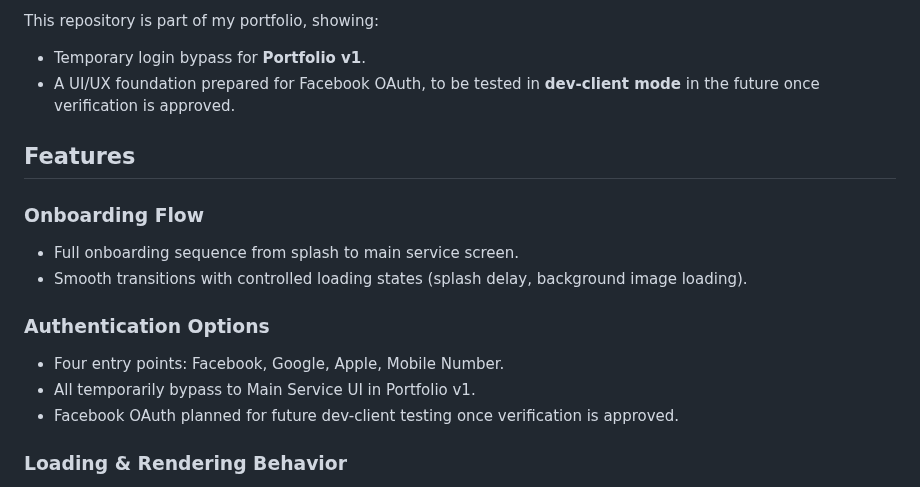
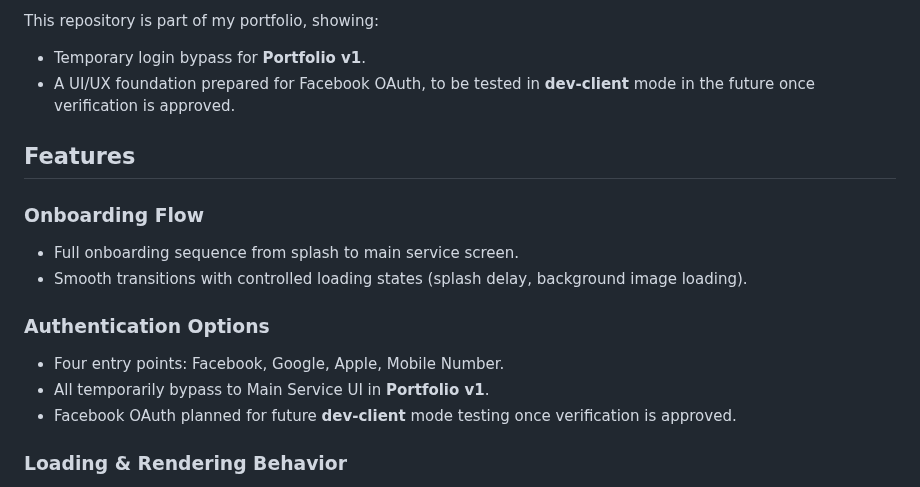
Before and after one commit to ChungmanPARK12/grab-integrated-app, a Markdown page: README.md, the part around one of its changes. Rendered like a GitHub page.

Commit message:
Update README: Update the description for each section

```diff
--- a/README.md
+++ b/README.md
@@ -21,7 +21,7 @@ The focus is on:
 
 This repository is part of my portfolio, showing:
 - Temporary login bypass for **Portfolio v1**.
-- A UI/UX foundation prepared for Facebook OAuth, to be tested in **dev-client mode** in the future once verification is approved.
+- A UI/UX foundation prepared for Facebook OAuth, to be tested in **dev-client** mode in the future once verification is approved.
 
 ## Features
 
@@ -31,8 +31,8 @@ This repository is part of my portfolio, showing:
 
 ### Authentication Options
 - Four entry points: Facebook, Google, Apple, Mobile Number.
-- All temporarily bypass to Main Service UI in Portfolio v1.
-- Facebook OAuth planned for future dev-client testing once verification is approved.
+- All temporarily bypass to Main Service UI in **Portfolio v1**.
+- Facebook OAuth planned for future **dev-client** mode testing once verification is approved.
 
 ### Loading & Rendering Behavior
 - Blinking skeleton placeholders across key UI components.
```
Also changed, not shown: other parts of README.md (+1 -1 lines).
